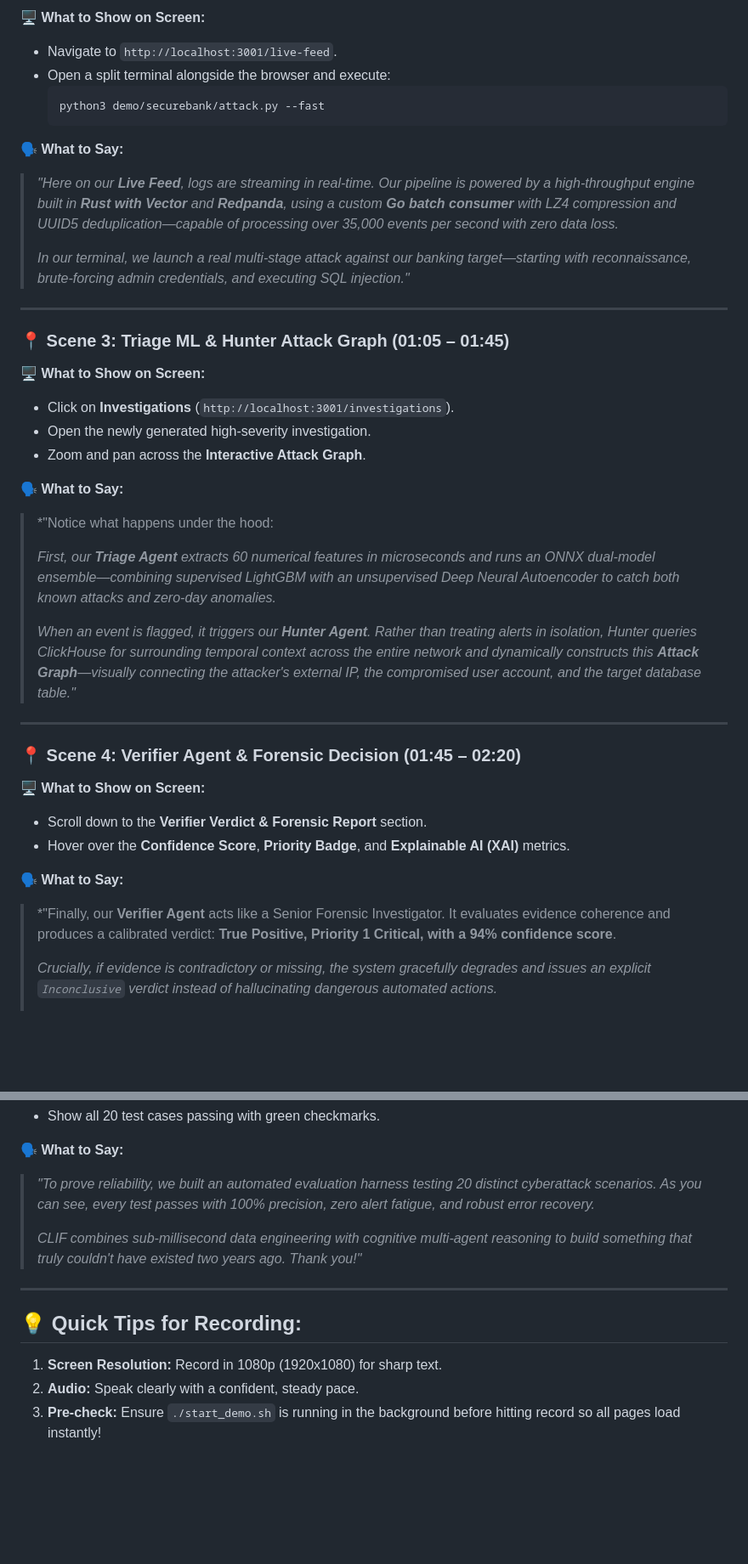
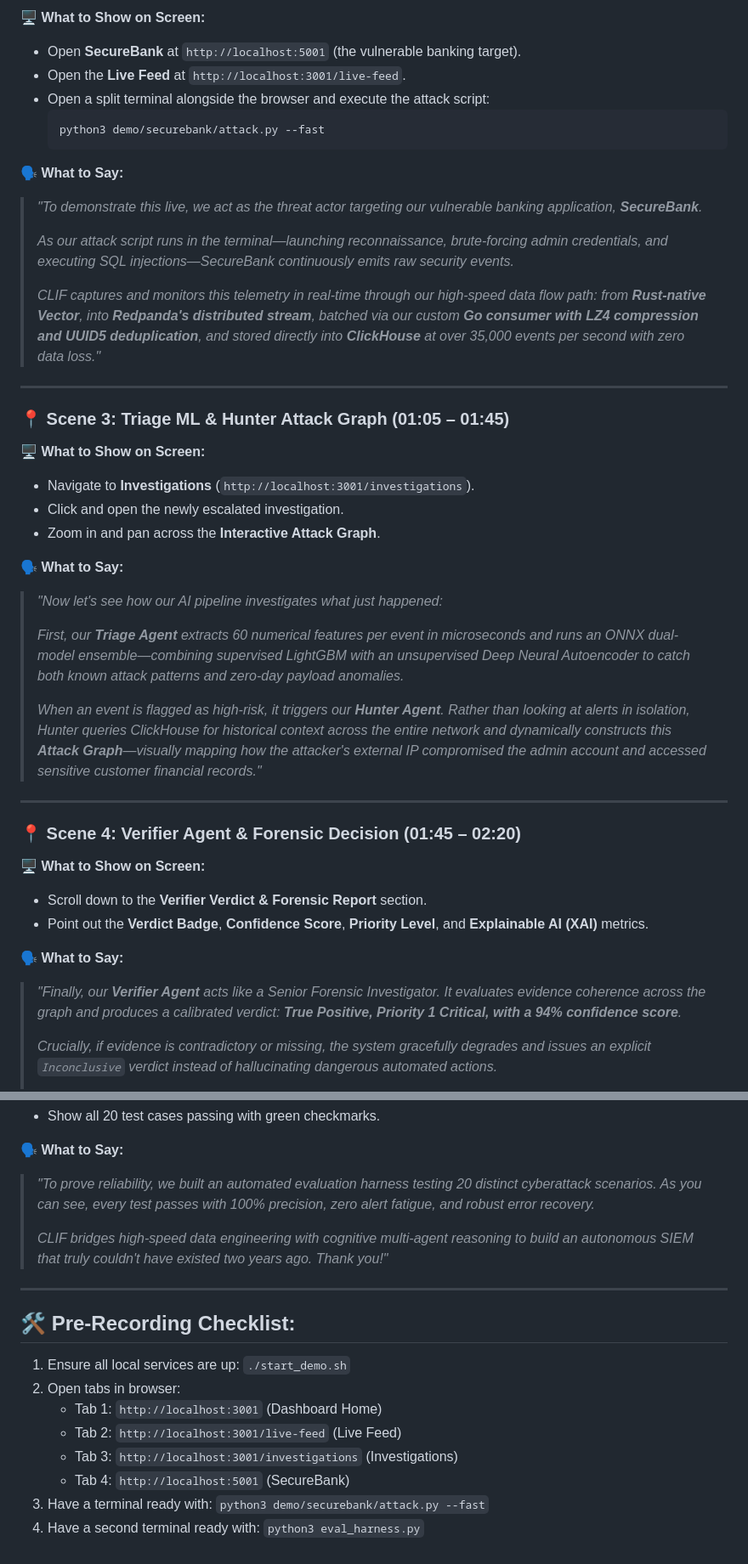
Before and after one commit to nikkilreddy/clif, a Markdown page: DEMO_VIDEO_SCRIPT.md, 2 parts joined by grey strips. Shown at 85% size. Drawn GitHub-style; blank space fills up the shorter version.

````diff
--- a/DEMO_VIDEO_SCRIPT.md
+++ b/DEMO_VIDEO_SCRIPT.md
@@ -40,31 +50,34 @@
 
 🖥️ **What to Show on Screen:**
-* Navigate to `http://localhost:3001/live-feed`.
-* Open a split terminal alongside the browser and execute:
+* Open **SecureBank** at `http://localhost:5001` (the vulnerable banking target).
+* Open the **Live Feed** at `http://localhost:3001/live-feed`.
+* Open a split terminal alongside the browser and execute the attack script:
   ```bash
   python3 demo/securebank/attack.py --fast
   ```
 
 🗣️ **What to Say:**
-> *"Here on our **Live Feed**, logs are streaming in real-time. Our pipeline is powered by a high-throughput engine built in **Rust with Vector** and **Redpanda**, using a custom **Go batch consumer** with LZ4 compression and UUID5 deduplication—capable of processing over 35,000 events per second with zero data loss.*
+> *"To demonstrate this live, we act as the threat actor targeting our vulnerable banking application, **SecureBank**.*
 >
-> *In our terminal, we launch a real multi-stage attack against our banking target—starting with reconnaissance, brute-forcing admin credentials, and executing SQL injection."*
+> *As our attack script runs in the terminal—launching reconnaissance, brute-forcing admin credentials, and executing SQL injections—SecureBank continuously emits raw security events.*
+>
+> *CLIF captures and monitors this telemetry in real-time through our high-speed data flow path: from **Rust-native Vector**, into **Redpanda's distributed stream**, batched via our custom **Go consumer with LZ4 compression and UUID5 deduplication**, and stored directly into **ClickHouse** at over 35,000 events per second with zero data loss."*
 
 ---
 
 ### 📍 Scene 3: Triage ML & Hunter Attack Graph (01:05 – 01:45)
 
 🖥️ **What to Show on Screen:**
-* Click on **Investigations** (`http://localhost:3001/investigations`).
-* Open the newly generated high-severity investigation.
-* Zoom and pan across the **Interactive Attack Graph**.
+* Navigate to **Investigations** (`http://localhost:3001/investigations`).
+* Click and open the newly escalated investigation.
+* Zoom in and pan across the **Interactive Attack Graph**.
 
 🗣️ **What to Say:**
-> *"Notice what happens under the hood:
+> *"Now let's see how our AI pipeline investigates what just happened:*
 >
-> *First, our **Triage Agent** extracts 60 numerical features in microseconds and runs an ONNX dual-model ensemble—combining supervised LightGBM with an unsupervised Deep Neural Autoencoder to catch both known attacks and zero-day anomalies.*
+> *First, our **Triage Agent** extracts 60 numerical features per event in microseconds and runs an ONNX dual-model ensemble—combining supervised LightGBM with an unsupervised Deep Neural Autoencoder to catch both known attack patterns and zero-day payload anomalies.*
 >
-> *When an event is flagged, it triggers our **Hunter Agent**. Rather than treating alerts in isolation, Hunter queries ClickHouse for surrounding temporal context across the entire network and dynamically constructs this **Attack Graph**—visually connecting the attacker's external IP, the compromised user account, and the target database table."*
+> *When an event is flagged as high-risk, it triggers our **Hunter Agent**. Rather than looking at alerts in isolation, Hunter queries ClickHouse for historical context across the entire network and dynamically constructs this **Attack Graph**—visually mapping how the attacker's external IP compromised the admin account and accessed sensitive customer financial records."*
 
 ---
 
@@ -72,10 +85,10 @@
 
 🖥️ **What to Show on Screen:**
 * Scroll down to the **Verifier Verdict & Forensic Report** section.
-* Hover over the **Confidence Score**, **Priority Badge**, and **Explainable AI (XAI)** metrics.
+* Point out the **Verdict Badge**, **Confidence Score**, **Priority Level**, and **Explainable AI (XAI)** metrics.
 
 🗣️ **What to Say:**
-> *"Finally, our **Verifier Agent** acts like a Senior Forensic Investigator. It evaluates evidence coherence and produces a calibrated verdict: **True Positive, Priority 1 Critical, with a 94% confidence score**.
+> *"Finally, our **Verifier Agent** acts like a Senior Forensic Investigator. It evaluates evidence coherence across the graph and produces a calibrated verdict: **True Positive, Priority 1 Critical, with a 94% confidence score**.*
 >
 > *Crucially, if evidence is contradictory or missing, the system gracefully degrades and issues an explicit `Inconclusive` verdict instead of hallucinating dangerous automated actions.*
 >
@@ -95,11 +108,16 @@
 🗣️ **What to Say:**
 > *"To prove reliability, we built an automated evaluation harness testing 20 distinct cyberattack scenarios. As you can see, every test passes with 100% precision, zero alert fatigue, and robust error recovery.*
 >
-> *CLIF combines sub-millisecond data engineering with cognitive multi-agent reasoning to build something that truly couldn't have existed two years ago. Thank you!"*
+> *CLIF bridges high-speed data engineering with cognitive multi-agent reasoning to build an autonomous SIEM that truly couldn't have existed two years ago. Thank you!"*
 
 ---
 
-## 💡 Quick Tips for Recording:
-1. **Screen Resolution:** Record in 1080p (1920x1080) for sharp text.
-2. **Audio:** Speak clearly with a confident, steady pace.
-3. **Pre-check:** Ensure `./start_demo.sh` is running in the background before hitting record so all pages load instantly!
+## 🛠️ Pre-Recording Checklist:
+1. Ensure all local services are up: `./start_demo.sh`
+2. Open tabs in browser:
+   * Tab 1: `http://localhost:3001` (Dashboard Home)
+   * Tab 2: `http://localhost:3001/live-feed` (Live Feed)
+   * Tab 3: `http://localhost:3001/investigations` (Investigations)
+   * Tab 4: `http://localhost:5001` (SecureBank)
+3. Have a terminal ready with: `python3 demo/securebank/attack.py --fast`
+4. Have a second terminal ready with: `python3 eval_harness.py`
````
Also changed, not shown: other parts of DEMO_VIDEO_SCRIPT.md (+22 -12 lines).
